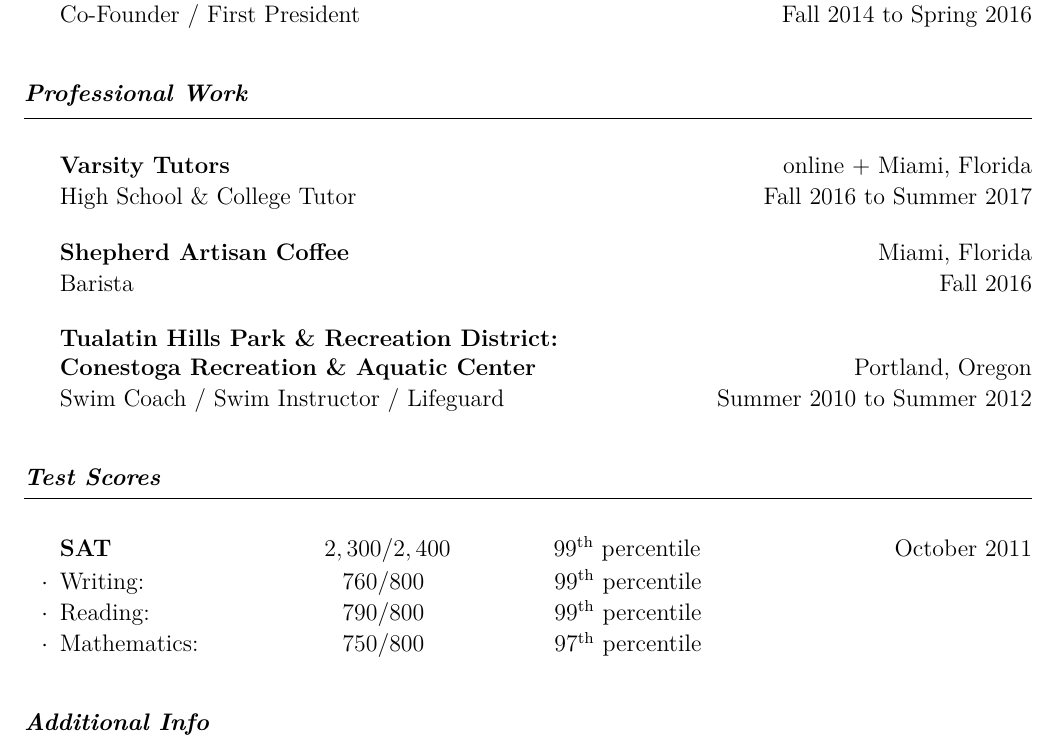
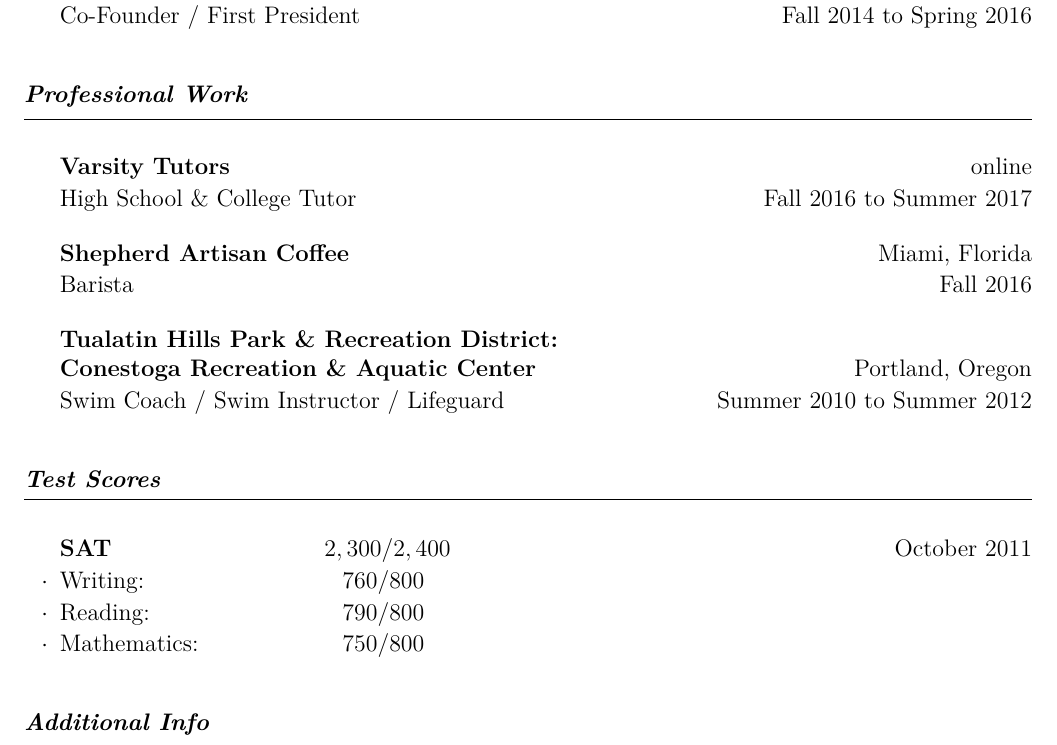
Before and after one commit to nicholashh/cv-resume-tex, a LaTeX CV (cv.tex): part of the page, cut so that both start at the same text. Compiled offline with XeLaTeX.

Commit message:
slightly streamlined

```diff
--- a/cv.tex
+++ b/cv.tex
@@ -639,7 +639,8 @@
       \EventWithSubtitle
       {Varsity Tutors}
     }
-    {online + Miami, Florida}
+    % {online + Miami, Florida}
+    {online}
     % {Contractor / Certified Tutor}
     % {Tutor}
     {High School \& College Tutor}
@@ -954,10 +955,10 @@
   \end{rSubSection}
   }{}
 
-  \begin{rSubSection}{SAT\hspace{8.9em}$2,300/2,400$\hspace{4.3em}\normalfont\nth{99} percentile}{October 2011}{}{}
-  \item Writing:~\tab\tab\tab{$760/800$}\tab\tab{\nth{99} percentile}
-  \item Reading:~\tab\tab\tab{$790/800$}\tab\tab{\nth{99} percentile}
-  \item Mathematics:~\tab\tab{$750/800$}\tab\tab{\nth{97} percentile}
+  \begin{rSubSection}{SAT\hspace{8.9em}$2,300/2,400$\hspace{4.3em}\normalfont\iftoggle{cv}{\nth{99} percentile}{}}{October 2011}{}{}
+  \item Writing:~\tab\tab\tab{$760/800$}\tab\tab{\iftoggle{cv}{\nth{99} percentile}{}}
+  \item Reading:~\tab\tab\tab{$790/800$}\tab\tab{\iftoggle{cv}{\nth{99} percentile}{}}
+  \item Mathematics:~\tab\tab{$750/800$}\tab\tab{\iftoggle{cv}{\nth{97} percentile}{}}
   \end{rSubSection}
 
   % \begin{rSubSection}{ACT\hspace{9.9em}$33/36$\hspace{5.9em}\normalfont(\nth{98} percentile)}{February 2010}{}{}
```
Also changed, not shown: nicholas-hanson-holtry.resume.pdf.
